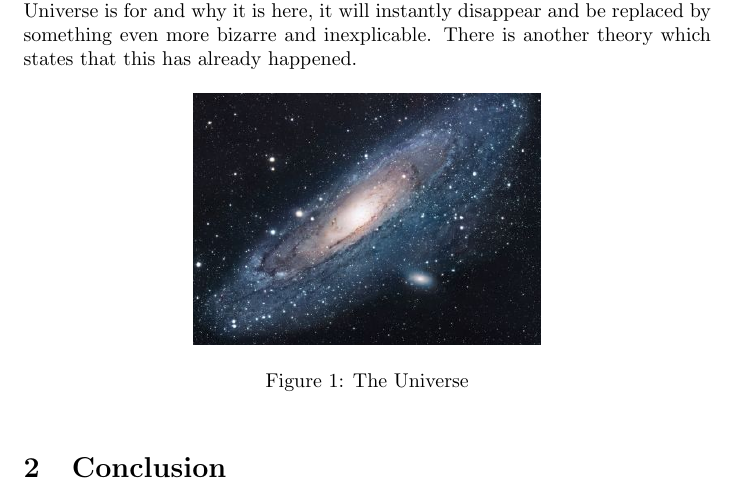
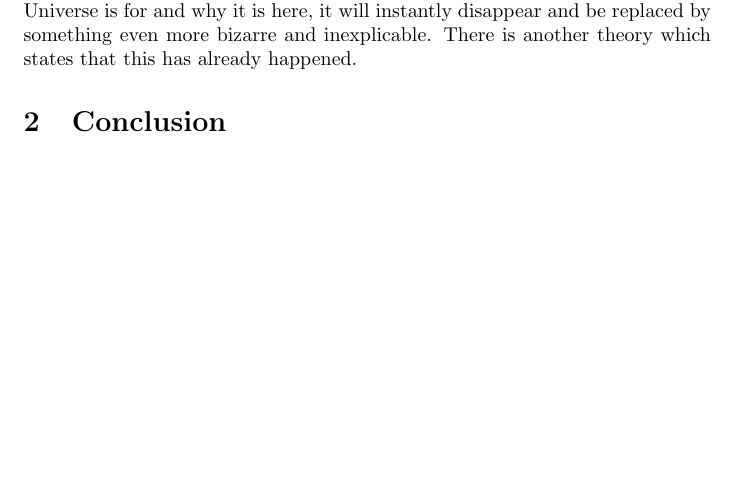
Before and after one commit to ssuidman/stage_persoonlijk, a LaTeX thesis (thesis_text.tex): part of the page, cut so that both start at the same text, the shorter picture padded with empty space. Compiled offline with pdfLaTeX.

Commit message:
Update on Overleaf.

```diff
--- a/thesis_text.tex
+++ b/thesis_text.tex
@@ -16,13 +16,6 @@
 There is a theory which states that if ever anyone discovers exactly what the Universe is for and why it is here, it will instantly disappear and be replaced by something even more bizarre and inexplicable.
 There is another theory which states that this has already happened.
 
-\begin{figure}[h!]
-\centering
-\includegraphics[scale=1.7]{universe}
-\caption{The Universe}
-\label{fig:universe}
-\end{figure}
-
 \section{Conclusion}
 ``I always thought something was fundamentally wrong with the universe'' \citep{adams1995hitchhiker}
 
```
Also changed, not shown: universe.jpg (deleted).
